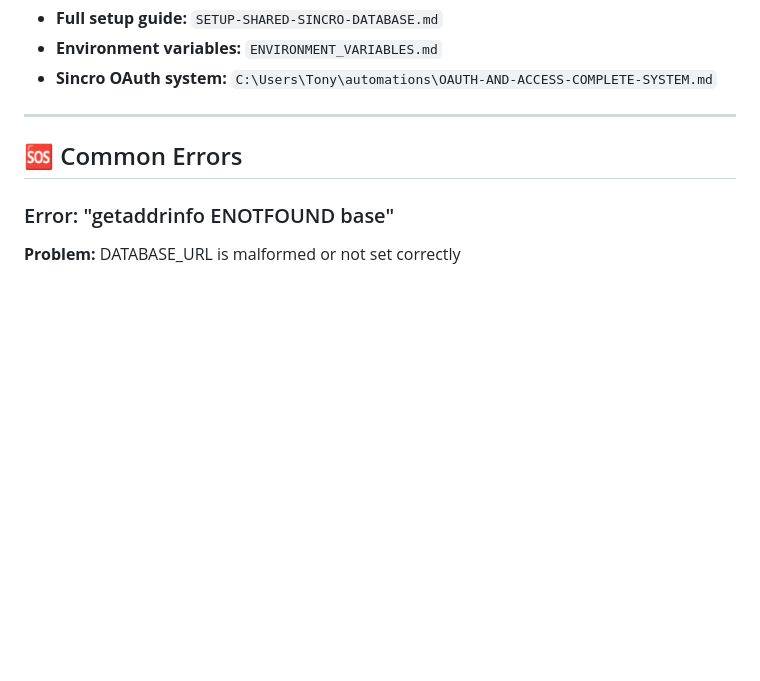
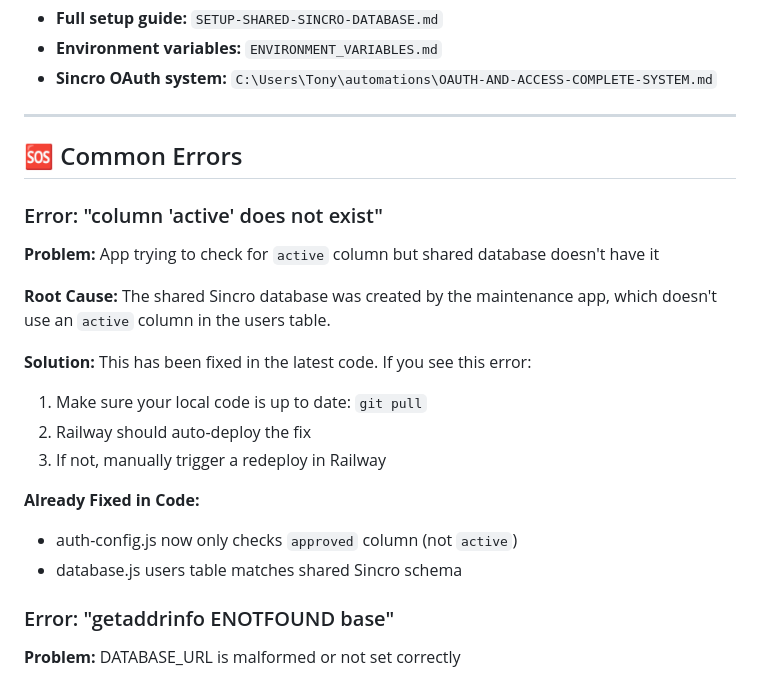
Before and after one commit to tonyorr4/fulfillment-client-app, a Markdown page: RAILWAY-SETUP-CHECKLIST.md, the part around the change. GitHub-like rendering; blank space fills up the shorter version.

Commit message:
Docs: Add 'active column does not exist' error to troubleshooting

```diff
--- a/RAILWAY-SETUP-CHECKLIST.md
+++ b/RAILWAY-SETUP-CHECKLIST.md
@@ -85,6 +85,21 @@ If using wrong database:
 
 ## 🆘 Common Errors
 
+### Error: "column 'active' does not exist"
+
+**Problem:** App trying to check for `active` column but shared database doesn't have it
+
+**Root Cause:** The shared Sincro database was created by the maintenance app, which doesn't use an `active` column in the users table.
+
+**Solution:** This has been fixed in the latest code. If you see this error:
+1. Make sure your local code is up to date: `git pull`
+2. Railway should auto-deploy the fix
+3. If not, manually trigger a redeploy in Railway
+
+**Already Fixed in Code:**
+- auth-config.js now only checks `approved` column (not `active`)
+- database.js users table matches shared Sincro schema
+
 ### Error: "getaddrinfo ENOTFOUND base"
 
 **Problem:** DATABASE_URL is malformed or not set correctly
```
